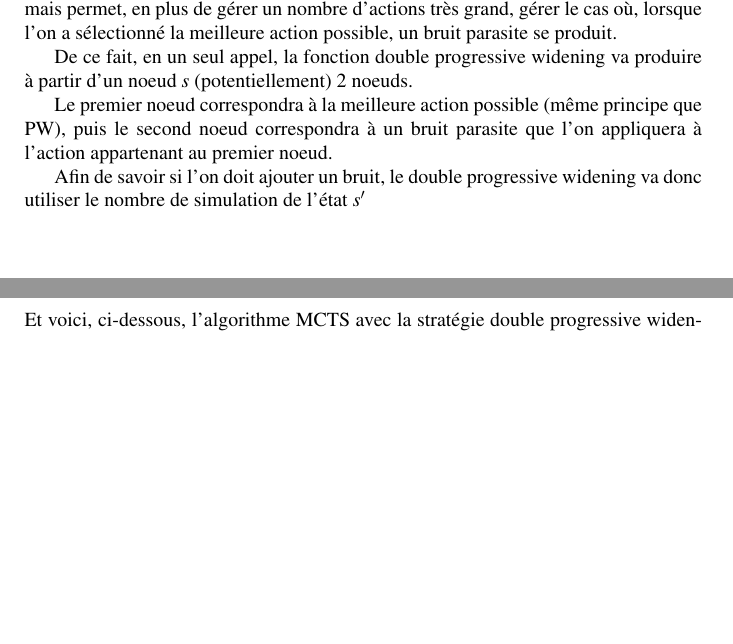
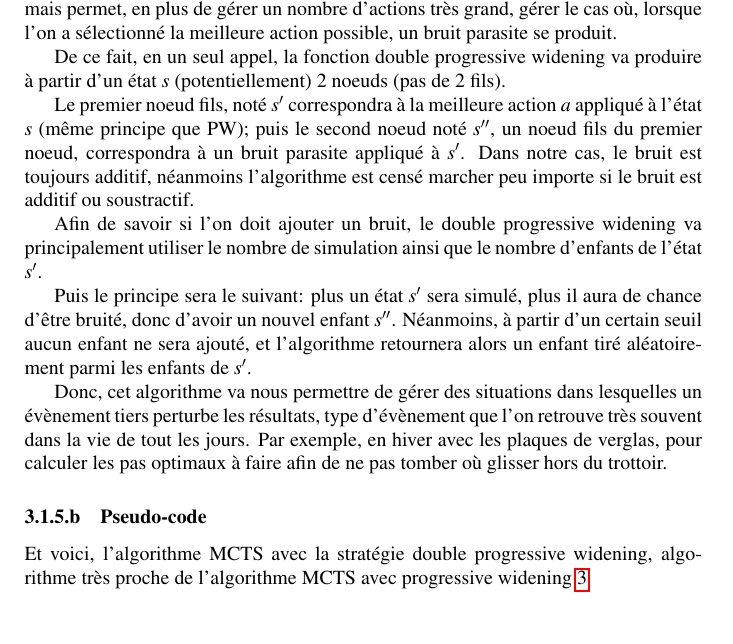
Before and after one commit to p1ma/MCTS, a LaTeX document (latex/rendu.tex): two parts of pages 13 and 16 of 17 before the commit and part of page 13 of 16 after it, the two joined at a grey line, cut so that both start at the same text, the shorter picture padded with empty space. Compiled offline with pdfLaTeX.

Commit message:
latex v4.1

```diff
--- a/latex/rendu.tex
+++ b/latex/rendu.tex
@@ -441,15 +441,19 @@ Maintenant que nous savons comment MCTS fonctionne dans un monde avec un nombre
 		\end{algorithm}
 	\subsubsection{Double progressive widening} \label{dpw}
 		\subsubsubsection{Principe} \label{dpw:principe}
+
 			Cette seconde amélioration prend la même base que le progressive widening \ref{pw} mais permet, en plus de gérer un nombre d'actions très grand, gérer le cas où, lorsque l'on a sélectionné la meilleure action possible, un bruit parasite se produit.
 
-			De ce fait, en un seul appel, la fonction double progressive widening va produire à partir d'un noeud $s$ (potentiellement) 2 noeuds.
+			De ce fait, en un seul appel, la fonction double progressive widening va produire à partir d'un état $s$ (potentiellement) 2 noeuds (pas de 2 fils).
 
-			Le premier noeud correspondra à la meilleure action possible (même principe que PW), puis le second noeud correspondra à un bruit parasite que l'on appliquera à l'action appartenant au premier noeud.
+			Le premier noeud fils, noté $s'$ correspondra à la meilleure action $a$ appliqué à l'état $s$ (même principe que PW); puis le second noeud noté $s''$, un noeud fils du premier noeud, correspondra à un bruit parasite appliqué à $s'$.
+			Dans notre cas, le bruit est toujours additif, néanmoins l'algorithme est censé marcher peu importe si le bruit est additif ou soustractif.
 
-			Afin de savoir si l'on doit ajouter un bruit, le double progressive widening va donc utiliser le nombre de simulation de l'état $s'$
+			Afin de savoir si l'on doit ajouter un bruit, le double progressive widening va principalement utiliser le nombre de simulation ainsi que le nombre d'enfants de l'état $s'$.
 
+			Puis le principe sera le suivant: plus un état $s'$ sera simulé, plus il aura de chance d'être bruité, donc d'avoir un nouvel enfant $s''$. Néanmoins, à partir d'un certain seuil aucun enfant ne sera ajouté, et l'algorithme retournera alors un enfant tiré aléatoirement parmi les enfants de $s'$.
 
+			Donc, cet algorithme va nous permettre de gérer des situations dans lesquelles un évènement tiers perturbe les résultats, type d'évènement que l'on retrouve très souvent dans la vie de tout les jours. Par exemple, en hiver avec les plaques de verglas, pour calculer les pas optimaux à faire afin de ne pas tomber où glisser hors du trottoir.
 
 		\subsubsubsection{Pseudo-code} \label{dpw:code}
 
@@ -503,9 +507,11 @@ Maintenant que nous savons comment MCTS fonctionne dans un monde avec un nombre
 					\end{algorithmic}
 			\end{algorithm}
 
-			Et voici, ci-dessous, l'algorithme MCTS avec la stratégie double progressive widening.
 
-			\begin{algorithm}[h]
+			Et voici, l'algorithme MCTS avec la stratégie double progressive widening, algorithme très proche de l'algorithme MCTS avec progressive widening \ref{alg:mctspw}
+
+
+			\begin{algorithm}
 			\caption{MCTS avec le double progressive widening}
 			\label{alg:mctdpw}
 				\begin{algorithmic}[1]
```
Also changed, not shown: latex/rendu.tex (2 more changed lines).
